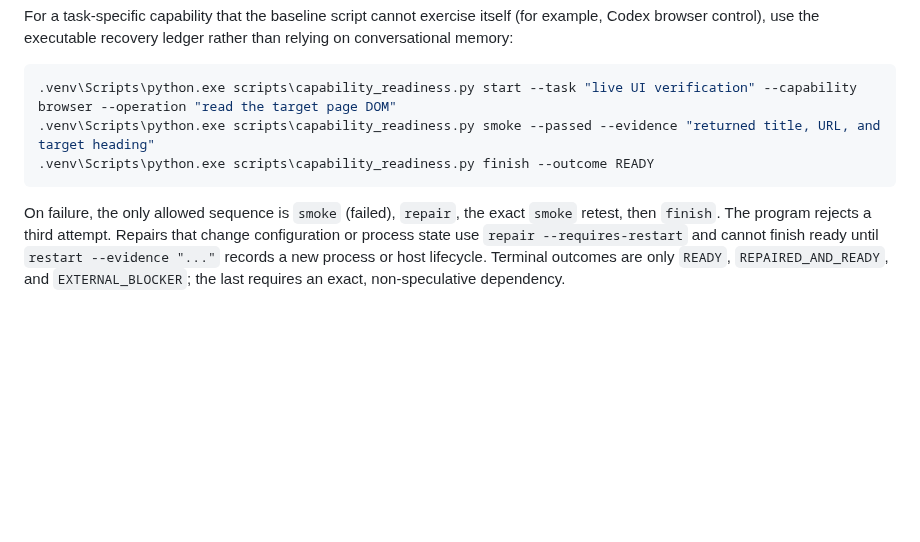
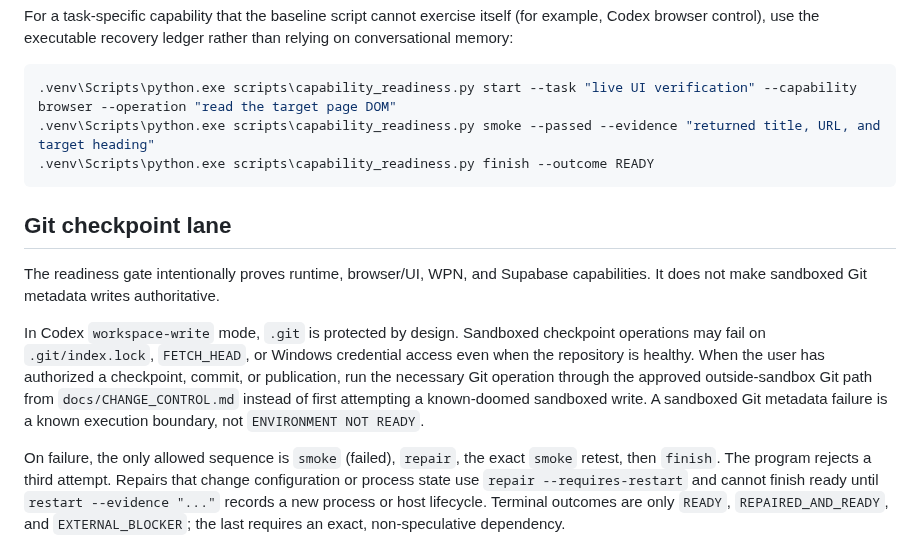
Before and after one commit to metavirus/mtg-events-chatgpt, a Markdown page: docs/ENVIRONMENT_READINESS.md, the part around the change. Rendered like a GitHub page; blank space fills up the shorter version.

Commit message:
Document Git sandbox checkpoint lane

````diff
--- a/docs/ENVIRONMENT_READINESS.md
+++ b/docs/ENVIRONMENT_READINESS.md
@@ -209,6 +209,19 @@ than relying on conversational memory:
 .venv\Scripts\python.exe scripts\capability_readiness.py finish --outcome READY
 ```
 
+## Git checkpoint lane
+
+The readiness gate intentionally proves runtime, browser/UI, WPN, and Supabase
+capabilities. It does not make sandboxed Git metadata writes authoritative.
+
+In Codex `workspace-write` mode, `.git` is protected by design. Sandboxed
+checkpoint operations may fail on `.git/index.lock`, `FETCH_HEAD`, or Windows
+credential access even when the repository is healthy. When the user has
+authorized a checkpoint, commit, or publication, run the necessary Git operation
+through the approved outside-sandbox Git path from `docs/CHANGE_CONTROL.md`
+instead of first attempting a known-doomed sandboxed write. A sandboxed Git
+metadata failure is a known execution boundary, not `ENVIRONMENT NOT READY`.
+
 On failure, the only allowed sequence is `smoke` (failed), `repair`, the exact
 `smoke` retest, then `finish`. The program rejects a third attempt. Repairs that
 change configuration or process state use `repair --requires-restart` and
````
Also changed, not shown: docs/COLLABORATION_SOP.md (+9 -0 lines), docs/EFFICIENCY_SOP.md (+9 -0 lines).
